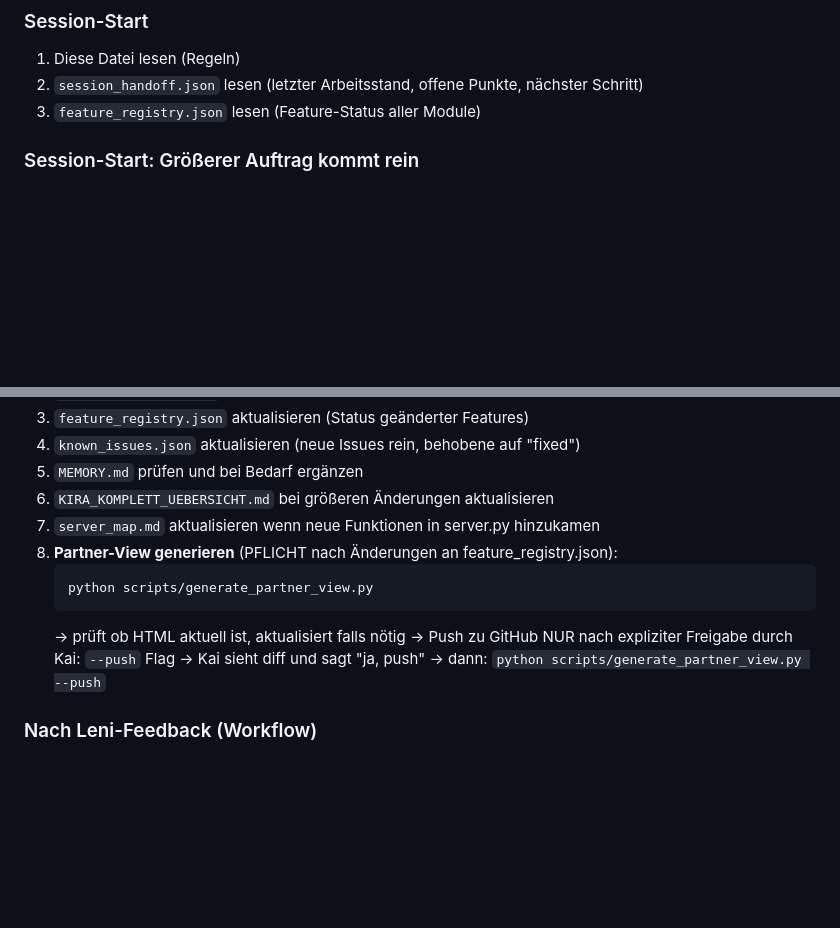
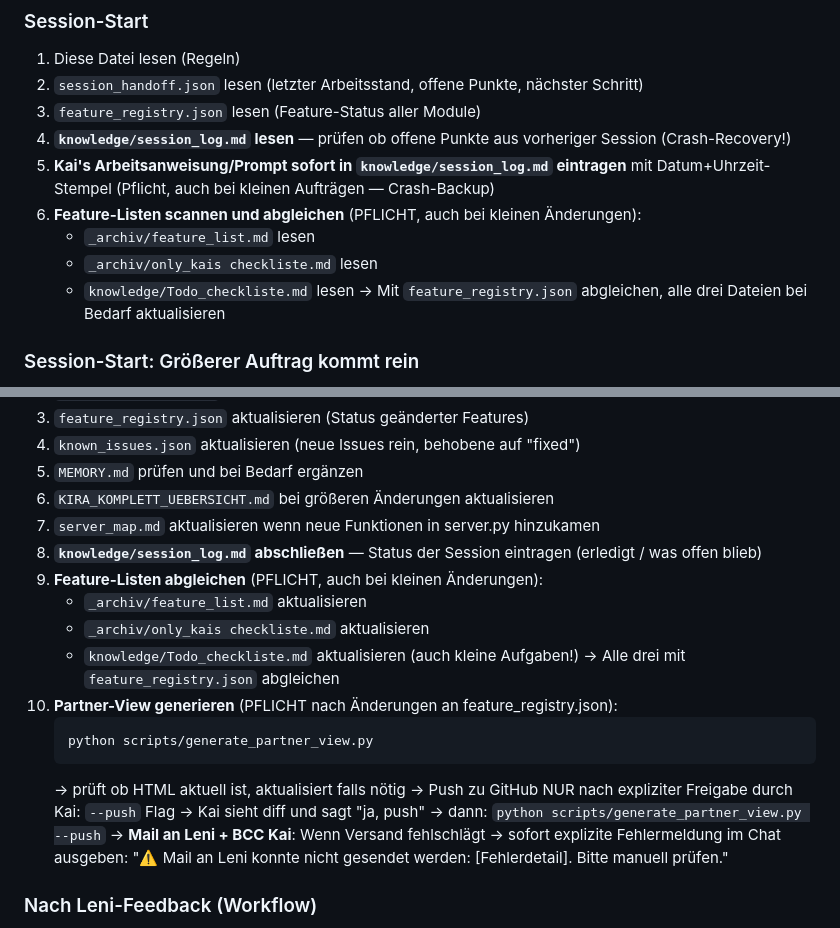
Before and after one commit to kaimarienfeld/kira-partner, a Markdown page: AGENT.md, 2 parts joined by grey strips. Rendered like a GitHub page; blank space fills up the shorter version.

````diff
--- a/AGENT.md
+++ b/AGENT.md
@@ -10,6 +10,13 @@
 1. Diese Datei lesen (Regeln)
 2. `session_handoff.json` lesen (letzter Arbeitsstand, offene Punkte, nächster Schritt)
 3. `feature_registry.json` lesen (Feature-Status aller Module)
+4. **`knowledge/session_log.md` lesen** — prüfen ob offene Punkte aus vorheriger Session (Crash-Recovery!)
+5. **Kai's Arbeitsanweisung/Prompt sofort in `knowledge/session_log.md` eintragen** mit Datum+Uhrzeit-Stempel (Pflicht, auch bei kleinen Aufträgen — Crash-Backup)
+6. **Feature-Listen scannen und abgleichen** (PFLICHT, auch bei kleinen Änderungen):
+   - `_archiv/feature_list.md` lesen
+   - `_archiv/only_kais checkliste.md` lesen
+   - `knowledge/Todo_checkliste.md` lesen
+   → Mit `feature_registry.json` abgleichen, alle drei Dateien bei Bedarf aktualisieren
 
 ### Session-Start: Größerer Auftrag kommt rein
 1. **Sofort** in `user_briefs.md` festhalten — Original-Wortlaut oder treue Rekonstruktion
@@ -25,13 +32,20 @@
 5. `MEMORY.md` prüfen und bei Bedarf ergänzen
 6. `KIRA_KOMPLETT_UEBERSICHT.md` bei größeren Änderungen aktualisieren
 7. `server_map.md` aktualisieren wenn neue Funktionen in server.py hinzukamen
-8. **Partner-View generieren** (PFLICHT nach Änderungen an feature_registry.json):
-   ```
-   python scripts/generate_partner_view.py
-   ```
-   → prüft ob HTML aktuell ist, aktualisiert falls nötig
-   → Push zu GitHub NUR nach expliziter Freigabe durch Kai: `--push` Flag
-   → Kai sieht diff und sagt "ja, push" → dann: `python scripts/generate_partner_view.py --push`
+8. **`knowledge/session_log.md` abschließen** — Status der Session eintragen (erledigt / was offen blieb)
+9. **Feature-Listen abgleichen** (PFLICHT, auch bei kleinen Änderungen):
+   - `_archiv/feature_list.md` aktualisieren
+   - `_archiv/only_kais checkliste.md` aktualisieren
+   - `knowledge/Todo_checkliste.md` aktualisieren (auch kleine Aufgaben!)
+   → Alle drei mit `feature_registry.json` abgleichen
+10. **Partner-View generieren** (PFLICHT nach Änderungen an feature_registry.json):
+    ```
+    python scripts/generate_partner_view.py
+    ```
+    → prüft ob HTML aktuell ist, aktualisiert falls nötig
+    → Push zu GitHub NUR nach expliziter Freigabe durch Kai: `--push` Flag
+    → Kai sieht diff und sagt "ja, push" → dann: `python scripts/generate_partner_view.py --push`
+    → **Mail an Leni + BCC Kai**: Wenn Versand fehlschlägt → sofort explizite Fehlermeldung im Chat ausgeben: "⚠️ Mail an Leni konnte nicht gesendet werden: [Fehlerdetail]. Bitte manuell prüfen."
 
 ### Nach Leni-Feedback (Workflow)
 1. Kai gibt Leni-Feedback mit "Alles für Claude kopieren" (Admin-Panel) → fügt in Chat ein
````
Also changed, not shown: other parts of AGENT.md (+45 -1 lines), MEMORY.md (+3 -1 lines), knowledge/session_log.md (added, +30 -0 lines).
